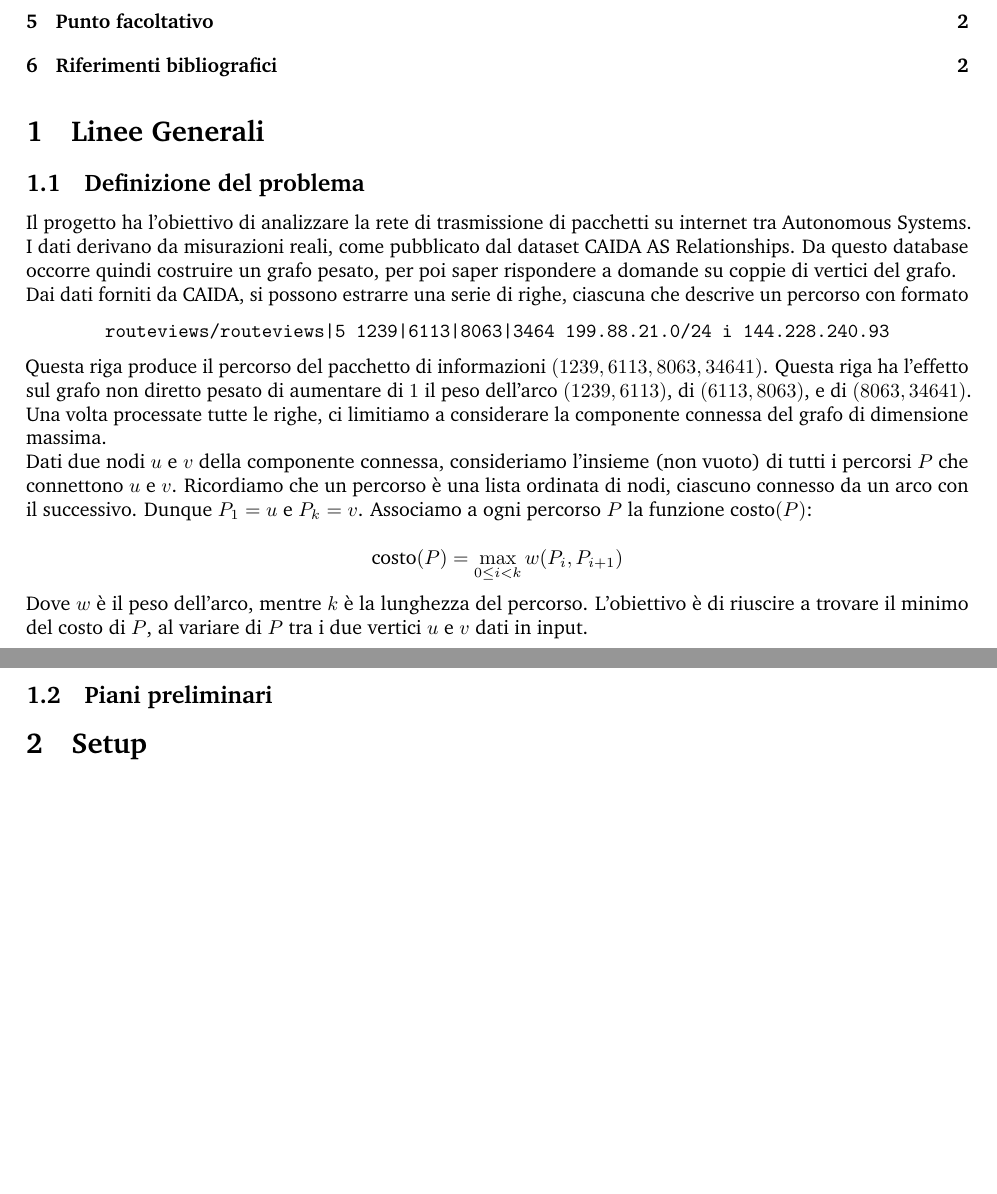
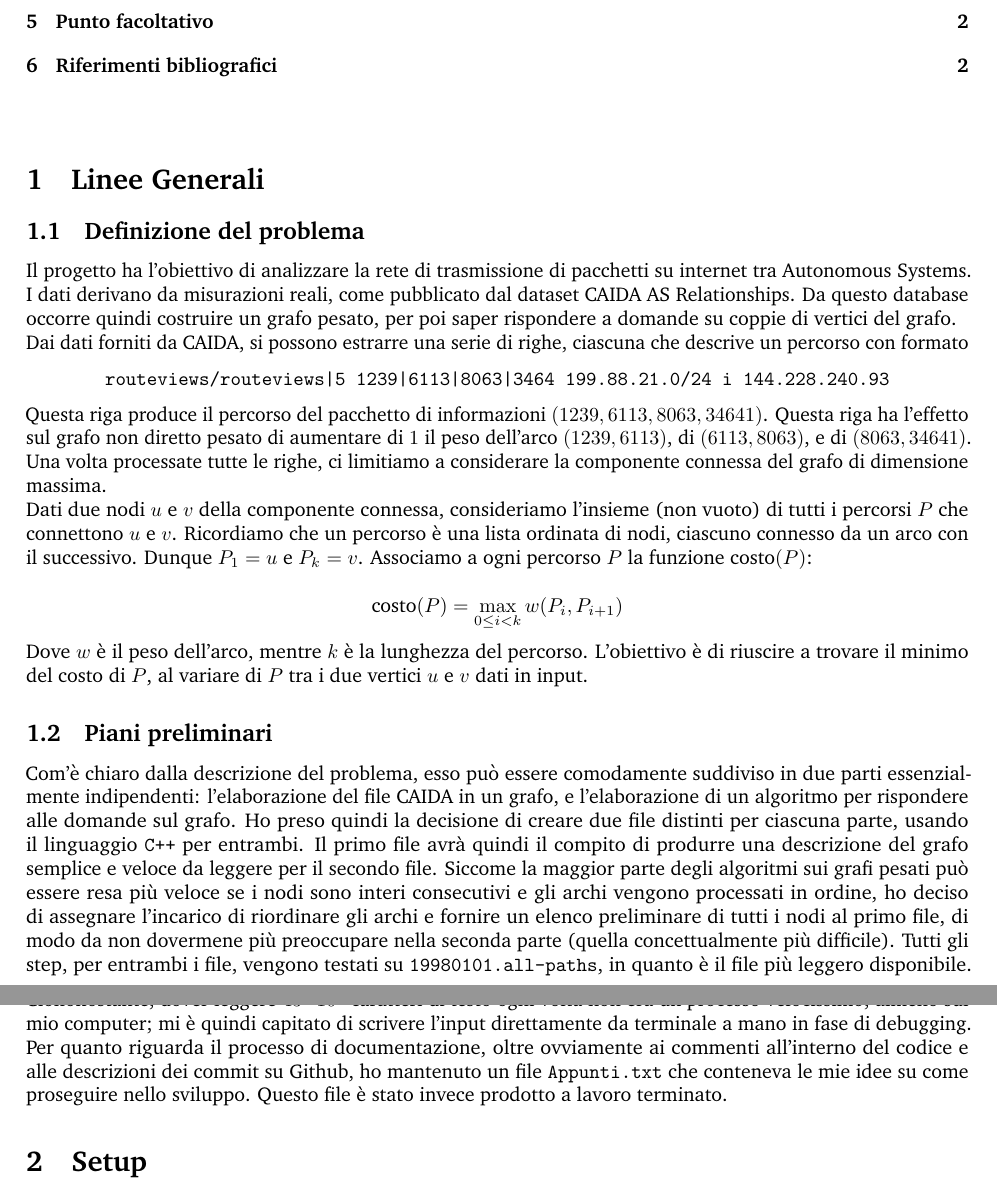
Before and after one commit to FFalquiCao/Consegna-ASD-2026, a LaTeX document (Documentazione/Documentazione.tex): two parts of pages 1 and 2 of 2, joined at a grey line, cut so that both start at the same text, the shorter picture padded with empty space. Compiled offline with pdfLaTeX.

Commit message:
Subsection 1.2

```diff
--- a/Documentazione/Documentazione.tex
+++ b/Documentazione/Documentazione.tex
@@ -72,6 +72,8 @@ Operazioni di ricerca minmax su grafi\\
 
 \tableofcontents
 
+\bigskip\bigskip
+
 \section{Linee Generali}
 \subsection{Definizione del problema}
 Il progetto ha l'obiettivo di analizzare la rete di trasmissione di pacchetti su internet tra Autonomous Systems. I dati derivano da misurazioni reali, come pubblicato dal dataset CAIDA AS Relationships. Da questo database occorre quindi costruire un grafo pesato, per poi saper rispondere a domande su coppie di vertici del grafo.
@@ -95,12 +97,8 @@ $$
 Dove $w$ è il peso dell'arco, mentre $k$ è la lunghezza del percorso.
 L'obiettivo è di riuscire a trovare il minimo del costo di $P$, al variare di $P$ tra i due vertici $u$ e $v$ dati in input.
 
-
-
-
-
 \subsection{Piani preliminari}
-
+Com'è chiaro dalla descrizione del problema, esso può essere comodamente suddiviso in due parti essenzialmente indipendenti: l'elaborazione del file CAIDA in un grafo, e l'elaborazione di un algoritmo per rispondere alle domande sul grafo. Ho preso quindi la decisione di creare due file distinti per ciascuna parte, usando il linguaggio \texttt{C++} per entrambi. Il primo file avrà quindi il compito di produrre una descrizione del grafo semplice e veloce da leggere per il secondo file. Siccome la maggior parte degli algoritmi sui grafi pesati può essere resa più veloce se i nodi sono interi consecutivi e gli archi vengono processati in ordine, ho deciso di assegnare l'incarico di riordinare gli archi e fornire un elenco preliminare di tutti i nodi al primo file, di modo da non dovermene più preoccupare nella seconda parte (quella concettualmente più difficile). Tutti gli step, per entrambi i file, vengono testati su \texttt{19980101.all-paths}, in quanto è il file più leggero disponibile. Ciononostante, dover leggere $43\cdot10^6$ caratteri di testo ogni volta non era un processo velocissimo, almeno sul mio computer; mi è quindi capitato di scrivere l'input direttamente da terminale a mano in fase di debugging. Per quanto riguarda il processo di documentazione, oltre ovviamente ai commenti all'interno del codice e alle descrizioni dei commit su Github, ho mantenuto un file \texttt{Appunti.txt} che conteneva le mie idee su come proseguire nello sviluppo. Questo file è stato invece prodotto a lavoro terminato.
 
 \section{Setup}
 
```
